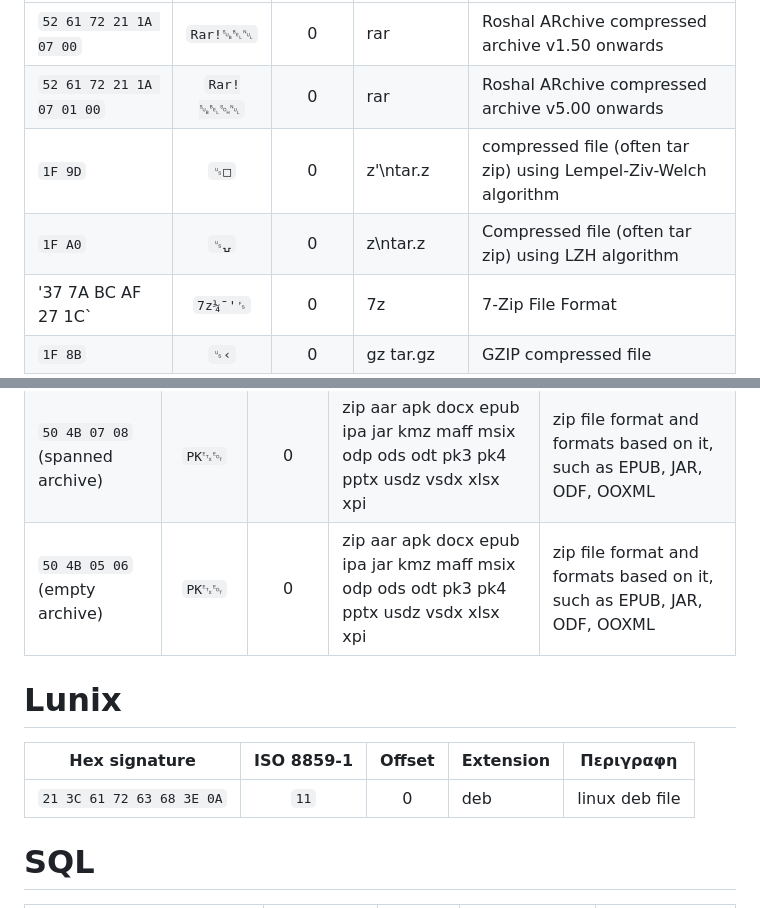
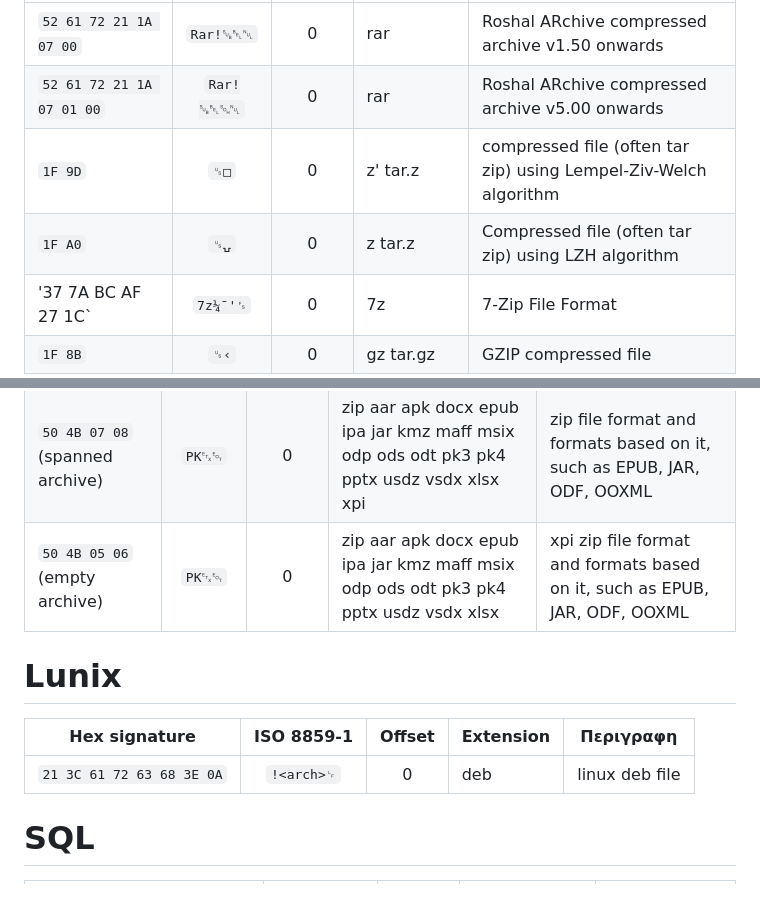
Before and after one commit to dimitridedou/md-files, a Markdown page: List_of_File_Signatures/index.md, 2 parts joined by grey strips. GitHub-like rendering.

```diff
--- a/List_of_File_Signatures/index.md
+++ b/List_of_File_Signatures/index.md
@@ -42,8 +42,8 @@
 |----------|:-:|:-:|-|-|
 |`52 61 72 21 1A 07 00`	|`Rar!␚␇␀`|0| rar | Roshal ARchive compressed archive v1.50 onwards|
 |`52 61 72 21 1A 07 01 00`	|`Rar!␚␇␁␀`|0|rar|Roshal ARchive compressed archive v5.00 onwards|
-|`1F 9D`|`␟□`|0| z'\ntar.z|compressed file (often tar zip) using Lempel-Ziv-Welch algorithm|
-|`1F A0`|`␟⍽`|0| z\ntar.z|Compressed file (often tar zip) using LZH algorithm|
+|`1F 9D`|`␟□`|0| z' tar.z|compressed file (often tar zip) using Lempel-Ziv-Welch algorithm|
+|`1F A0`|`␟⍽`|0| z tar.z|Compressed file (often tar zip) using LZH algorithm|
 |'37 7A BC AF 27 1C`|`7z¼¯'␜`|0|7z|7-Zip File Format|
 |`1F 8B`|`␟‹`|0|gz   tar.gz|GZIP compressed file|
 
@@ -53,13 +53,13 @@
 |----------|:-:|:-:|-|-|
 |`50 4B 03 04`|`PK␃␄`|0|zip    aar   apk   docx   epub   ipa   jar   kmz    maff   msix   odp   ods   odt   pk3   pk4   pptx   usdz   vsdx   xlsx   xpi|zip file format and formats based on it, such as EPUB, JAR, ODF, OOXML|
 |`50 4B 07 08`   (spanned archive)|`PK␃␄`|0|zip    aar   apk   docx   epub   ipa   jar   kmz    maff   msix   odp   ods   odt   pk3   pk4   pptx   usdz   vsdx   xlsx   xpi|zip file format and formats based on it, such as EPUB, JAR, ODF, OOXML|
-|`50 4B 05 06`   (empty archive)|`PK␃␄`|0|zip    aar   apk   docx   epub   ipa   jar   kmz    maff   msix   odp   ods   odt   pk3   pk4   pptx   usdz   vsdx   xlsx   xpi|zip file format and formats based on it, such as EPUB, JAR, ODF, OOXML|
+|`50 4B 05 06`   (empty archive)|`PK␃␄`|0|zip    aar   apk   docx   epub   ipa   jar   kmz    maff   msix   odp   ods   odt   pk3   pk4   pptx   usdz   vsdx   xlsx |xpi zip file format and formats based on it, such as EPUB, JAR, ODF, OOXML|
 
 
 # Lunix
 | Hex signature |ISO 8859-1 |Offset|Extension|Περιγραφη|
 |----------|:-:|:-:|-|-|
-|`21 3C 61 72 63 68 3E 0A`|`11`|0|deb|linux deb file|
+|`21 3C 61 72 63 68 3E 0A`|`!<arch>␊`|0|deb|linux deb file|
 
 # SQL
 | Hex signature |ISO 8859-1 |Offset|Extension|Περιγραφη|
```
